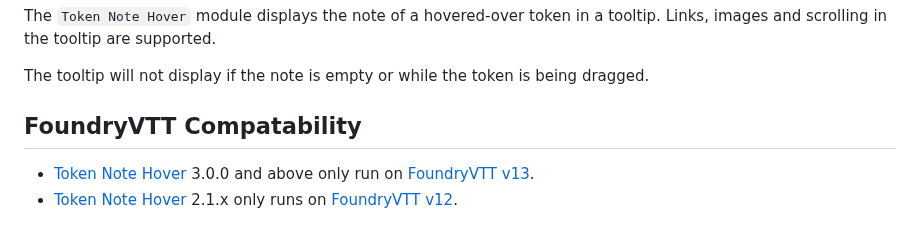
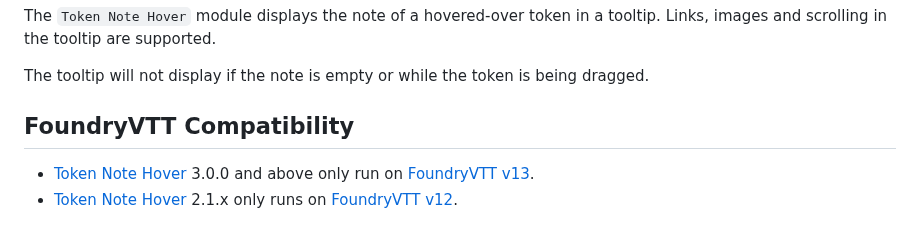
Before and after one commit to jendave/token-note-hover, a Markdown page: README.md, the part around the change. Drawn GitHub-style.

Commit message:
fix typo

```diff
--- a/README.md
+++ b/README.md
@@ -11,7 +11,7 @@ The `Token Note Hover` module displays the note of a hovered-over token in a too
 
 The tooltip will not display if the note is empty or while the token is being dragged.
 
-## FoundryVTT Compatability
+## FoundryVTT Compatibility
 
 * [Token Note Hover](https://foundryvtt.com/packages/token-note-hover) 3.0.0 and above only run on [FoundryVTT v13](https://foundryvtt.com/releases/13.338).
 * [Token Note Hover](https://foundryvtt.com/packages/token-note-hover) 2.1.x only runs on [FoundryVTT v12](https://foundryvtt.com/releases/12.331).
```
